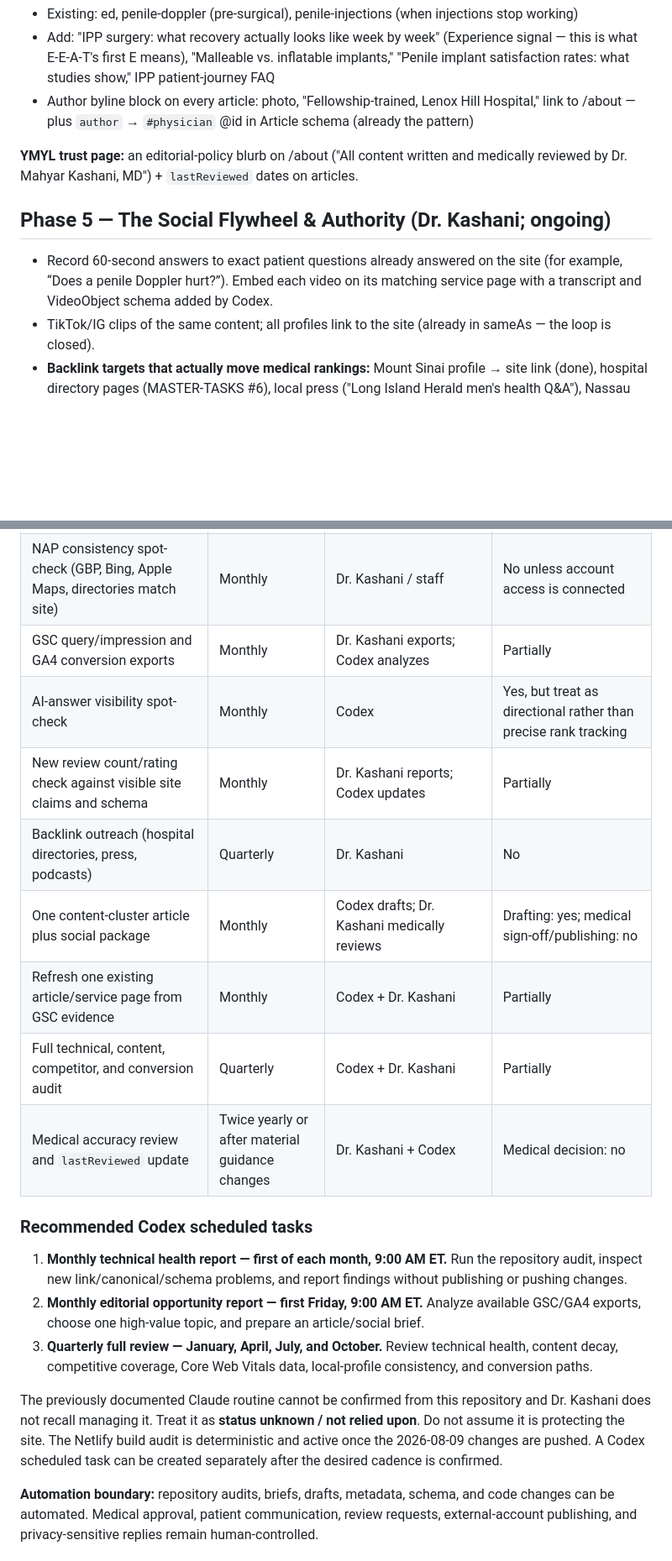
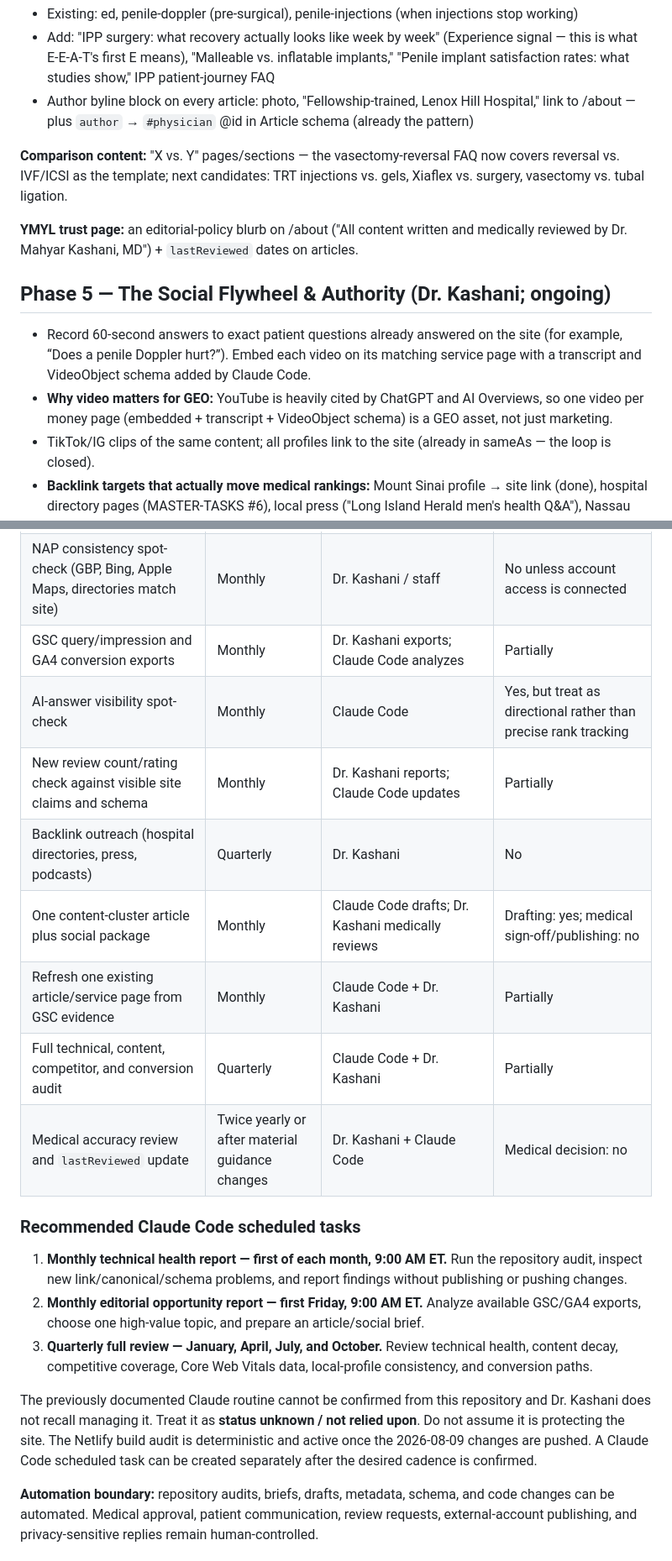
Before and after one commit to mahyarkashanimd/dr-kashani-website, a Markdown page: SEO-ROADMAP.md, 2 parts joined by grey strips. Shown at 84% size. Drawn GitHub-style; blank space fills up the shorter version.

```diff
--- a/SEO-ROADMAP.md
+++ b/SEO-ROADMAP.md
@@ -118,11 +126,14 @@ Two clusters prove topical authority for the money keywords:
 - Add: "IPP surgery: what recovery actually looks like week by week" (Experience signal — this is what E-E-A-T's first E means), "Malleable vs. inflatable implants," "Penile implant satisfaction rates: what studies show," IPP patient-journey FAQ
 - Author byline block on every article: photo, "Fellowship-trained, Lenox Hill Hospital," link to /about — plus `author` → `#physician` @id in Article schema (already the pattern)
 
+**Comparison content:** "X vs. Y" pages/sections — the vasectomy-reversal FAQ now covers reversal vs. IVF/ICSI as the template; next candidates: TRT injections vs. gels, Xiaflex vs. surgery, vasectomy vs. tubal ligation.
+
 **YMYL trust page:** an editorial-policy blurb on /about ("All content written and medically reviewed by Dr. Mahyar Kashani, MD") + `lastReviewed` dates on articles.
 
 ## Phase 5 — The Social Flywheel & Authority (Dr. Kashani; ongoing)
 
-- Record 60-second answers to exact patient questions already answered on the site (for example, “Does a penile Doppler hurt?”). Embed each video on its matching service page with a transcript and VideoObject schema added by Codex.
+- Record 60-second answers to exact patient questions already answered on the site (for example, “Does a penile Doppler hurt?”). Embed each video on its matching service page with a transcript and VideoObject schema added by Claude Code.
+- **Why video matters for GEO:** YouTube is heavily cited by ChatGPT and AI Overviews, so one video per money page (embedded + transcript + VideoObject schema) is a GEO asset, not just marketing.
 - TikTok/IG clips of the same content; all profiles link to the site (already in sameAs — the loop is closed).
 - **Backlink targets that actually move medical rankings:** Mount Sinai profile → site link (done), hospital directory pages (MASTER-TASKS #6), local press ("Long Island Herald men's health Q&A"), Nassau County Medical Society, podcast guesting (already did Road to Resilience — get the site linked in show notes).
 - Request genuine reviews for both GBP listings without incentives or suggested wording; respond professionally without disclosing patient information.
@@ -172,22 +183,22 @@ SEO is an operating process, not a one-time build. Use the cadence below to keep
 | GBP Q&A monitoring (answer new questions) | Weekly | Dr. Kashani | No |
 | Canonical, hreflang, JSON-LD, H1, link, asset, and sitemap audit | Every Netlify build | `scripts/seo-audit.mjs` | **Yes — active locally as of 2026-08-09** |
 | NAP consistency spot-check (GBP, Bing, Apple Maps, directories match site) | Monthly | Dr. Kashani / staff | No unless account access is connected |
-| GSC query/impression and GA4 conversion exports | Monthly | Dr. Kashani exports; Codex analyzes | Partially |
-| AI-answer visibility spot-check | Monthly | Codex | Yes, but treat as directional rather than precise rank tracking |
-| New review count/rating check against visible site claims and schema | Monthly | Dr. Kashani reports; Codex updates | Partially |
+| GSC query/impression and GA4 conversion exports | Monthly | Dr. Kashani exports; Claude Code analyzes | Partially |
+| AI-answer visibility spot-check | Monthly | Claude Code | Yes, but treat as directional rather than precise rank tracking |
+| New review count/rating check against visible site claims and schema | Monthly | Dr. Kashani reports; Claude Code updates | Partially |
 | Backlink outreach (hospital directories, press, podcasts) | Quarterly | Dr. Kashani | No |
-| One content-cluster article plus social package | Monthly | Codex drafts; Dr. Kashani medically reviews | Drafting: yes; medical sign-off/publishing: no |
-| Refresh one existing article/service page from GSC evidence | Monthly | Codex + Dr. Kashani | Partially |
-| Full technical, content, competitor, and conversion audit | Quarterly | Codex + Dr. Kashani | Partially |
-| Medical accuracy review and `lastReviewed` update | Twice yearly or after material guidance changes | Dr. Kashani + Codex | Medical decision: no |
+| One content-cluster article plus social package | Monthly | Claude Code drafts; Dr. Kashani medically reviews | Drafting: yes; medical sign-off/publishing: no |
+| Refresh one existing article/service page from GSC evidence | Monthly | Claude Code + Dr. Kashani | Partially |
+| Full technical, content, competitor, and conversion audit | Quarterly | Claude Code + Dr. Kashani | Partially |
+| Medical accuracy review and `lastReviewed` update | Twice yearly or after material guidance changes | Dr. Kashani + Claude Code | Medical decision: no |
 
-### Recommended Codex scheduled tasks
+### Recommended Claude Code scheduled tasks
 
 1. **Monthly technical health report — first of each month, 9:00 AM ET.** Run the repository audit, inspect new link/canonical/schema problems, and report findings without publishing or pushing changes.
 2. **Monthly editorial opportunity report — first Friday, 9:00 AM ET.** Analyze available GSC/GA4 exports, choose one high-value topic, and prepare an article/social brief.
 3. **Quarterly full review — January, April, July, and October.** Review technical health, content decay, competitive coverage, Core Web Vitals data, local-profile consistency, and conversion paths.
 
-The previously documented Claude routine cannot be confirmed from this repository and Dr. Kashani does not recall managing it. Treat it as **status unknown / not relied upon**. Do not assume it is protecting the site. The Netlify build audit is deterministic and active once the 2026-08-09 changes are pushed. A Codex scheduled task can be created separately after the desired cadence is confirmed.
+The previously documented Claude routine cannot be confirmed from this repository and Dr. Kashani does not recall managing it. Treat it as **status unknown / not relied upon**. Do not assume it is protecting the site. The Netlify build audit is deterministic and active once the 2026-08-09 changes are pushed. A Claude Code scheduled task can be created separately after the desired cadence is confirmed.
 
 **Automation boundary:** repository audits, briefs, drafts, metadata, schema, and code changes can be automated. Medical approval, patient communication, review requests, external-account publishing, and privacy-sensitive replies remain human-controlled.
 
```
Also changed, not shown: other parts of SEO-ROADMAP.md (+16 -7 lines), MASTER-TASKS.md (+3 -2 lines).
